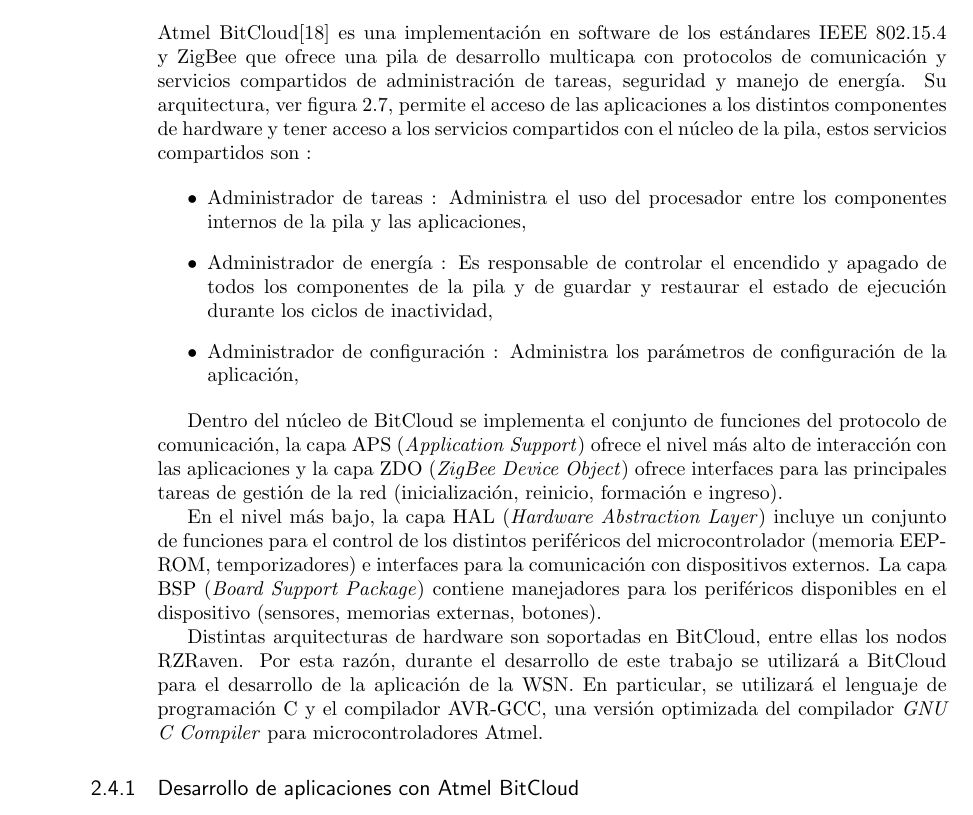
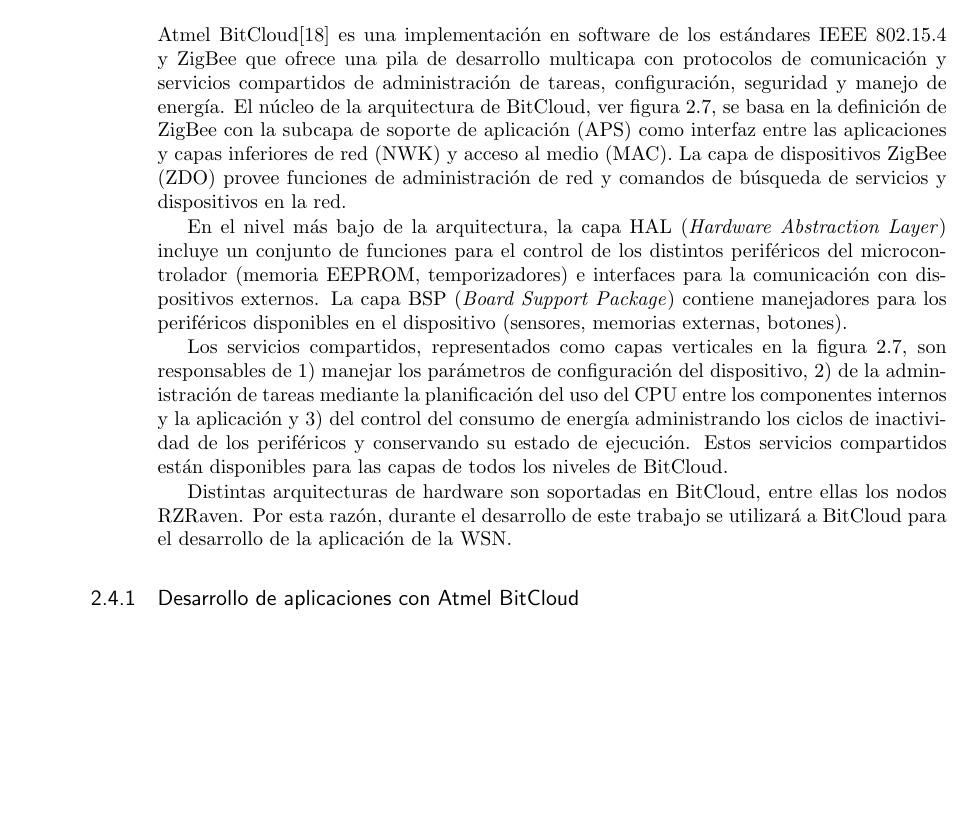
Before and after one commit to ericho/reporte_final, a LaTeX thesis (tesis.tex, which reads capitulo_2.tex): part of page 14 of 28 before the commit and part of page 14 of 18 after it, cut so that both start at the same text, the shorter picture padded with empty space. Compiled offline with pdfLaTeX.

Commit message:
Nueva definicion de BitCloud

```diff
--- a/capitulo_2.tex
+++ b/capitulo_2.tex
@@ -184,14 +184,9 @@
 
 \section{Atmel BitCloud}
 
-Atmel BitCloud\cite{atmel:bitcloud} es una implementación en software de los estándares IEEE 802.15.4 y ZigBee que ofrece una pila de desarrollo multicapa con protocolos de comunicación y servicios compartidos de administración de tareas, seguridad y manejo de energía. Su arquitectura, ver figura \ref{fig:bitcloud}, permite el acceso de las aplicaciones a los distintos componentes de hardware y tener acceso a los servicios compartidos con el núcleo de la pila, estos servicios compartidos son :
+Atmel BitCloud\cite{atmel:bitcloud} es una implementación en software de los estándares IEEE 802.15.4 y ZigBee que ofrece una pila de desarrollo multicapa con protocolos de comunicación y servicios compartidos de administración de tareas, configuración, seguridad y manejo de energía. El núcleo de la arquitectura de BitCloud, ver figura \ref{fig:bitcloud}, se basa en la definición de ZigBee con la subcapa de soporte de aplicación (APS) como interfaz entre las aplicaciones y capas inferiores de red (NWK) y acceso al medio (MAC). La capa de dispositivos ZigBee (ZDO) provee funciones de administración de red y comandos de búsqueda de servicios y dispositivos en la red.
 
-\begin{itemize}
-	\item Administrador de tareas : Administra el uso del procesador entre los componentes internos de la pila y las aplicaciones,
-	\item Administrador de energía : Es responsable de controlar el encendido y apagado de todos los componentes de la pila y de guardar y restaurar el estado de ejecución durante los ciclos de inactividad,
-	\item Administrador de configuración : Administra los parámetros de configuración de la aplicación,
-\end{itemize}
+En el nivel más bajo de la arquitectura, la capa HAL (\textit{Hardware Abstraction Layer}) incluye un conjunto de funciones para el control de los distintos periféricos del microcontrolador (memoria EEPROM, temporizadores) e interfaces para la comunicación con dispositivos externos. La capa BSP (\textit{Board Support Package}) contiene manejadores para los periféricos disponibles en el dispositivo (sensores, memorias externas, botones).
 
-Dentro del núcleo de BitCloud se implementa el conjunto de funciones del protocolo de comunicación, la capa APS (\textit{Application Support}) ofrece el nivel más alto de interacción con las aplicaciones y la capa ZDO (\textit{ZigBee Device Object}) ofrece interfaces para las principales tareas de gestión de la red (inicialización, reinicio, formación e ingreso).
+Los servicios compartidos, representados como capas verticales en la figura \ref{fig:bitcloud}, son responsables de 1) manejar los parámetros de configuración del dispositivo, 2) de la administración de tareas mediante la planificación del uso del CPU entre los componentes internos y la aplicación y 3) del control del consumo de energía administrando los ciclos de inactividad de los periféricos y conservando su estado de ejecución. Estos servicios compartidos están disponibles para las capas de todos los niveles de BitCloud.
 
-En el nivel más bajo, la capa HAL (\textit{Hardware Abstraction Layer}) incluye un conjunto de funciones para el control de los distintos periféricos del microcontrolador (memoria EEPROM, temporizadores) e interfaces para la comunicación con dispositivos externos. La capa BSP (\textit{Board Support Package}) contiene manejadores para los periféricos disponibles en el dispositivo (sensores, memorias externas, botones).
@@ -198,6 +197,7 @@
+	\label{fig:bitcloud}
+\end{figure}
 
-Distintas arquitecturas de hardware son soportadas en BitCloud, entre ellas los nodos RZRaven. Por esta razón, durante el desarrollo de este trabajo se utilizará a BitCloud para el desarrollo de la aplicación de la WSN. En particular, se utilizará el lenguaje de programación C y el compilador AVR-GCC, una versión optimizada del compilador \textit{GNU C Compiler} para microcontroladores Atmel.
-
+Distintas arquitecturas de hardware son soportadas en BitCloud, entre ellas los nodos RZRaven. Por esta razón, durante el desarrollo de este trabajo se utilizará a BitCloud para el desarrollo de la aplicación de la WSN.
 %\subsection{Programación orientada a eventos}
 
 %La programación orientada a eventos es un paradigma de programación utilizado ampliamente en sistema embebidos donde los recursos de memoria y procesamiento son limitados. En este estilo de programación, cada función genera una señal asíncrona en cuanto termina su ejecución. Esta señal es entregada a través una llamada (\textit{Callback}) asociada a la función inicial. Es decir que al final de la ejecución de cada función, se ejecutará una función de respuesta.
--- a/tesis.tex
+++ b/tesis.tex
@@ -7,7 +7,7 @@
 
 \input{preambulo}
 
-\includeonly{capitulo_1, capitulo_2, capitulo_3}
+\includeonly{capitulo_1, capitulo_2}
 %\includeonly{capitulo_3, anexos}
 
 \begin{document}
```
Also changed, not shown: capitulo_2.tex (12 more changed lines).
